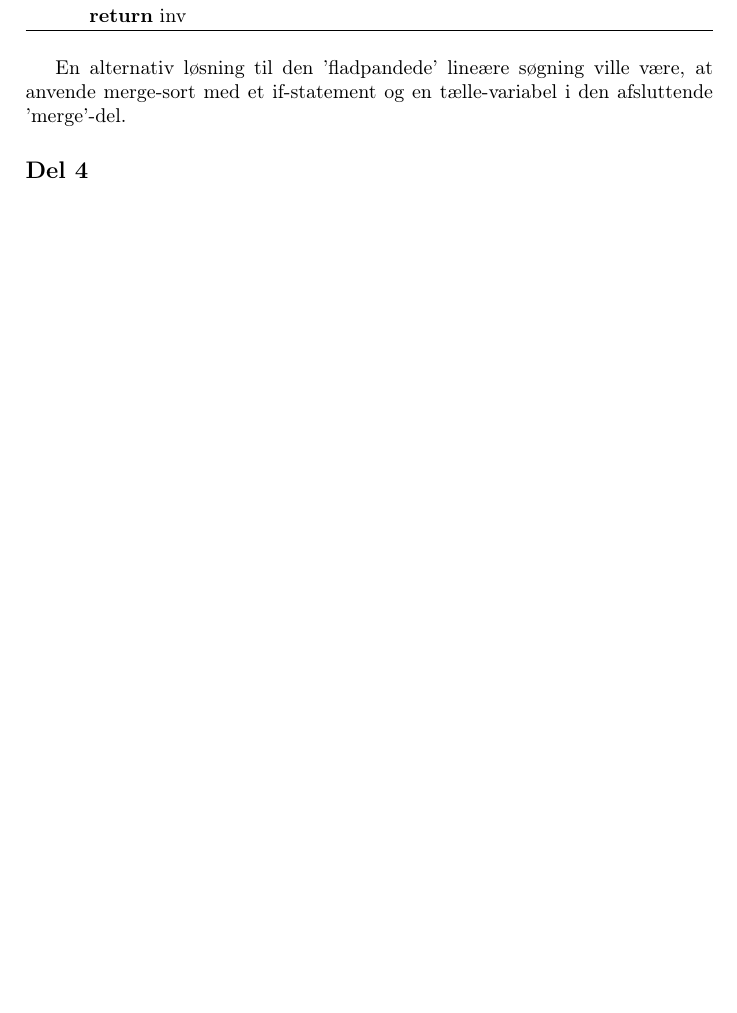
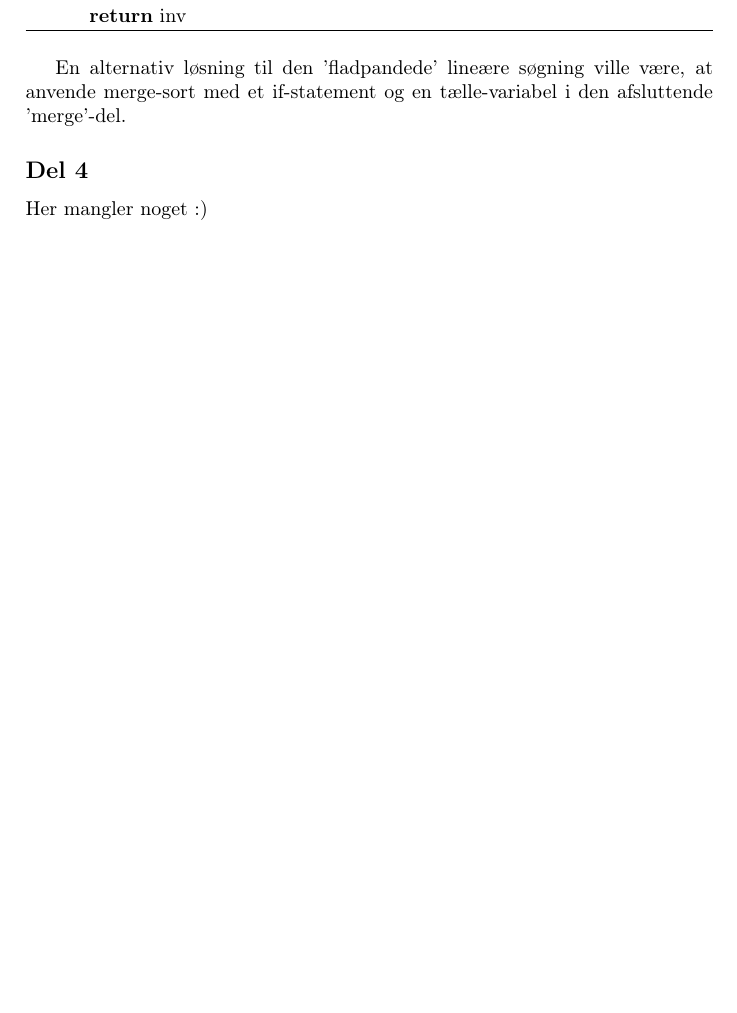
Before and after one commit to adamingwersen/DMA, a LaTeX problem sheet (Assignments/Reports/Week2/u2i_gqr701.tex): part of page 3 of 3, cut so that both start at the same text, the shorter picture padded with empty space. Compiled offline with pdfLaTeX.

Commit message:
test-sync

```diff
--- a/Assignments/Reports/Week2/u2i_gqr701.tex
+++ b/Assignments/Reports/Week2/u2i_gqr701.tex
@@ -128,6 +128,7 @@ En alternativ løsning til den 'fladpandede' lineære søgning ville være, at a
 
 \subsection*{Del 4}
 
+Her mangler noget :)
 
 
 \end{document}
```
